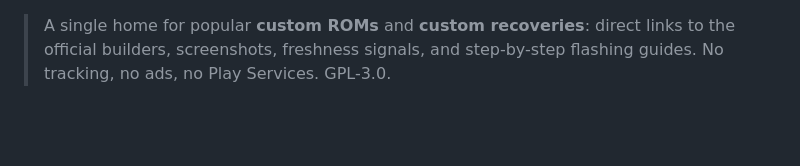
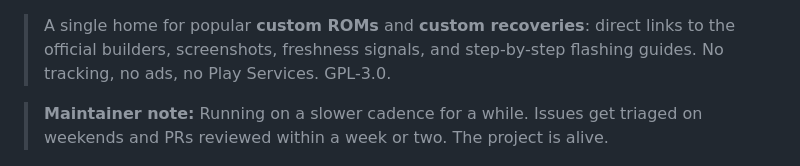
Before and after one commit to monsiu/Custom-RR, a Markdown page: README.md, the part around the change. Rendered like a GitHub page; blank space fills up the shorter version.

Commit message:
Add maintainer note on slower cadence

```diff
--- a/README.md
+++ b/README.md
@@ -19,6 +19,8 @@ _By [Monsiu](https://github.com/monsiu) · [github.com/monsiu/Custom-RR](https:/
 </p>
 
 > A single home for popular **custom ROMs** and **custom recoveries**: direct links to the official builders, screenshots, freshness signals, and step-by-step flashing guides. No tracking, no ads, no Play Services. GPL-3.0.
+
+> **Maintainer note:** Running on a slower cadence for a while. Issues get triaged on weekends and PRs reviewed within a week or two. The project is alive.
 
 ![Custom RR banner](images/readme/banner.png)
 
```
